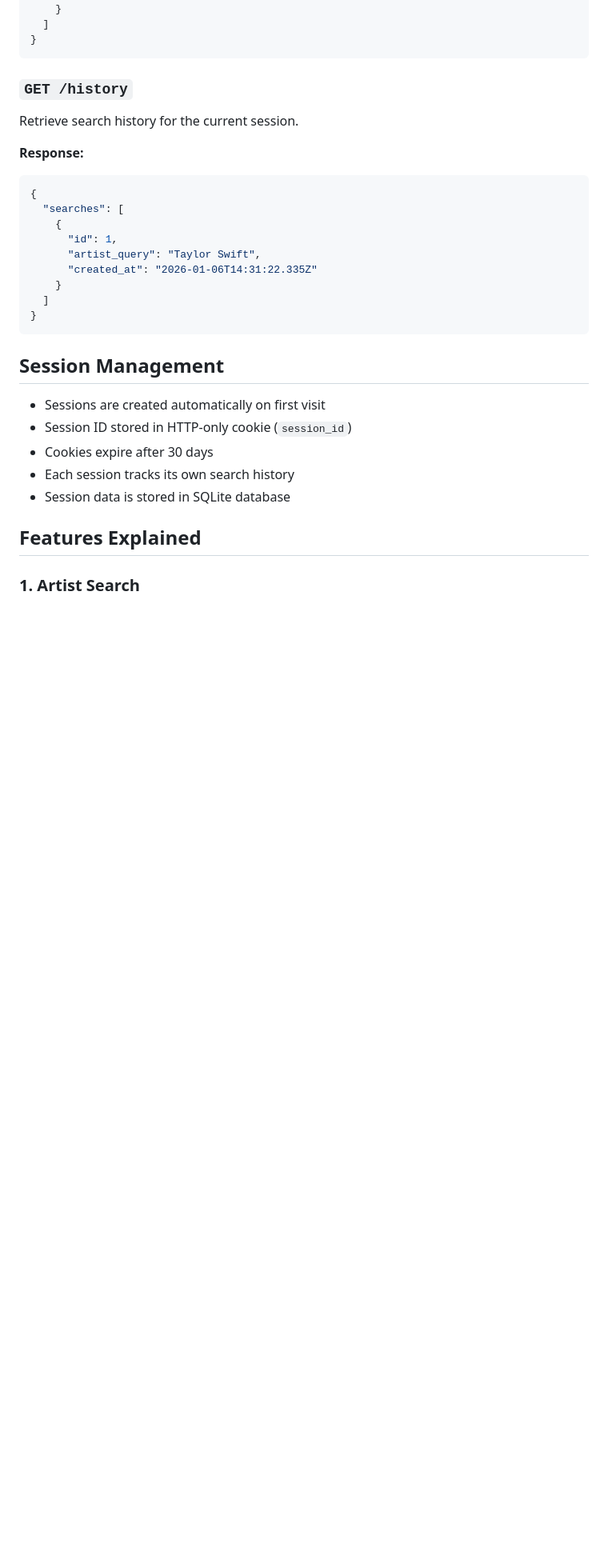
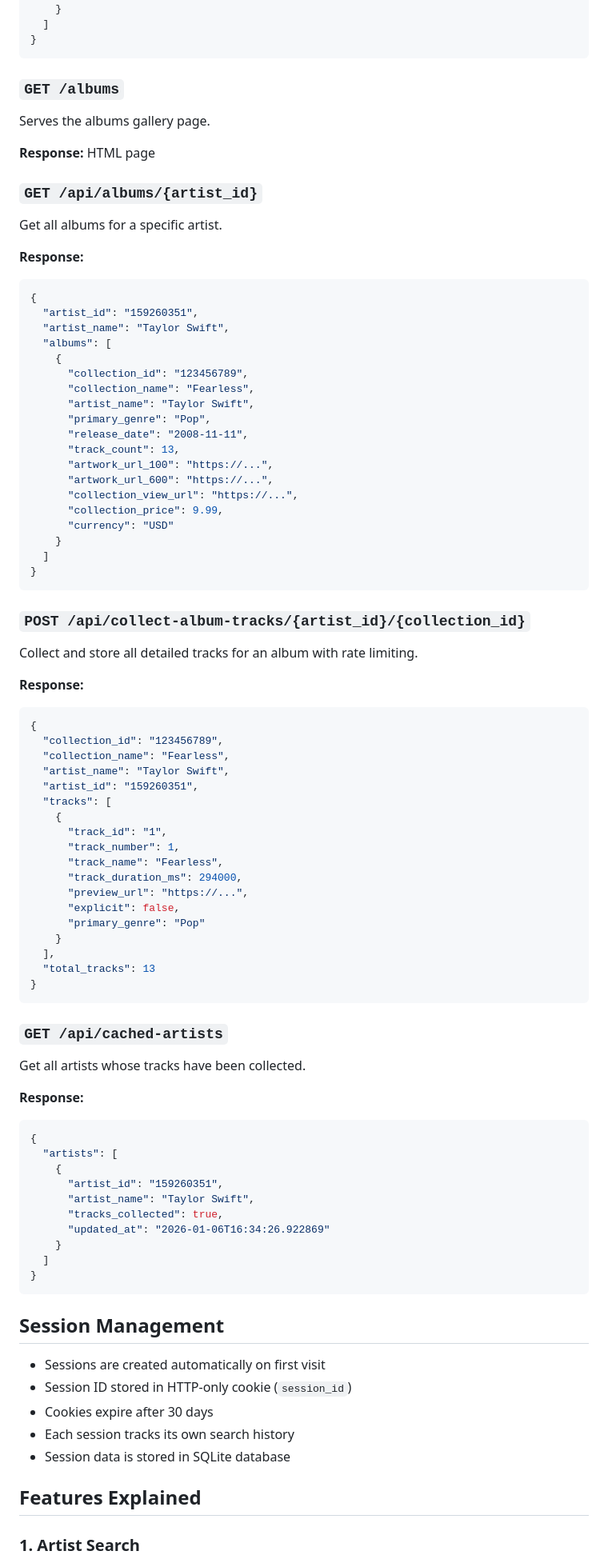
Before and after one commit to germarr/musicdata, a Markdown page: README.md, the part around one of its changes. Shown at 80% size. GitHub-like rendering; blank space fills up the shorter version.

````diff
--- a/README.md
+++ b/README.md
@@ -125,17 +166,74 @@ Search for artists on iTunes and store results in database.
 }
 ```
 
-### `GET /history`
-Retrieve search history for the current session.
+### `GET /albums`
+Serves the albums gallery page.
+
+**Response:** HTML page
+
+### `GET /api/albums/{artist_id}`
+Get all albums for a specific artist.
 
 **Response:**
 ```json
 {
-  "searches": [
+  "artist_id": "159260351",
+  "artist_name": "Taylor Swift",
+  "albums": [
     {
-      "id": 1,
-      "artist_query": "Taylor Swift",
-      "created_at": "2026-01-06T14:31:22.335Z"
+      "collection_id": "123456789",
+      "collection_name": "Fearless",
+      "artist_name": "Taylor Swift",
+      "primary_genre": "Pop",
+      "release_date": "2008-11-11",
+      "track_count": 13,
+      "artwork_url_100": "https://...",
+      "artwork_url_600": "https://...",
+      "collection_view_url": "https://...",
+      "collection_price": 9.99,
+      "currency": "USD"
+    }
+  ]
+}
+```
+
+### `POST /api/collect-album-tracks/{artist_id}/{collection_id}`
+Collect and store all detailed tracks for an album with rate limiting.
+
+**Response:**
+```json
+{
+  "collection_id": "123456789",
+  "collection_name": "Fearless",
+  "artist_name": "Taylor Swift",
+  "artist_id": "159260351",
+  "tracks": [
+    {
+      "track_id": "1",
+      "track_number": 1,
+      "track_name": "Fearless",
+      "track_duration_ms": 294000,
+      "preview_url": "https://...",
+      "explicit": false,
+      "primary_genre": "Pop"
+    }
+  ],
+  "total_tracks": 13
+}
+```
+
+### `GET /api/cached-artists`
+Get all artists whose tracks have been collected.
+
+**Response:**
+```json
+{
+  "artists": [
+    {
+      "artist_id": "159260351",
+      "artist_name": "Taylor Swift",
+      "tracks_collected": true,
+      "updated_at": "2026-01-06T16:34:26.922869"
     }
   ]
 }
````
Also changed, not shown: other parts of README.md (+79 -17 lines).
